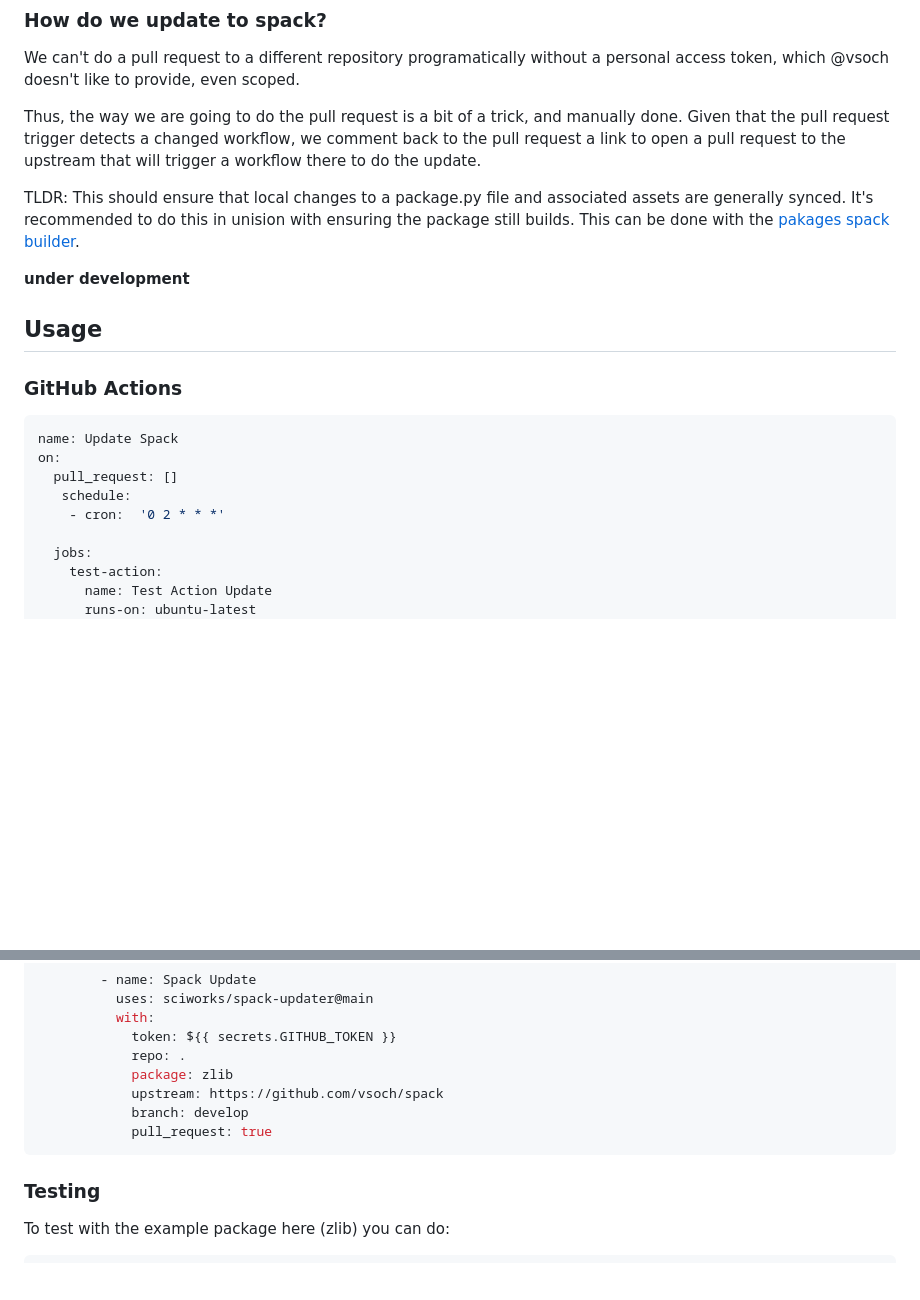
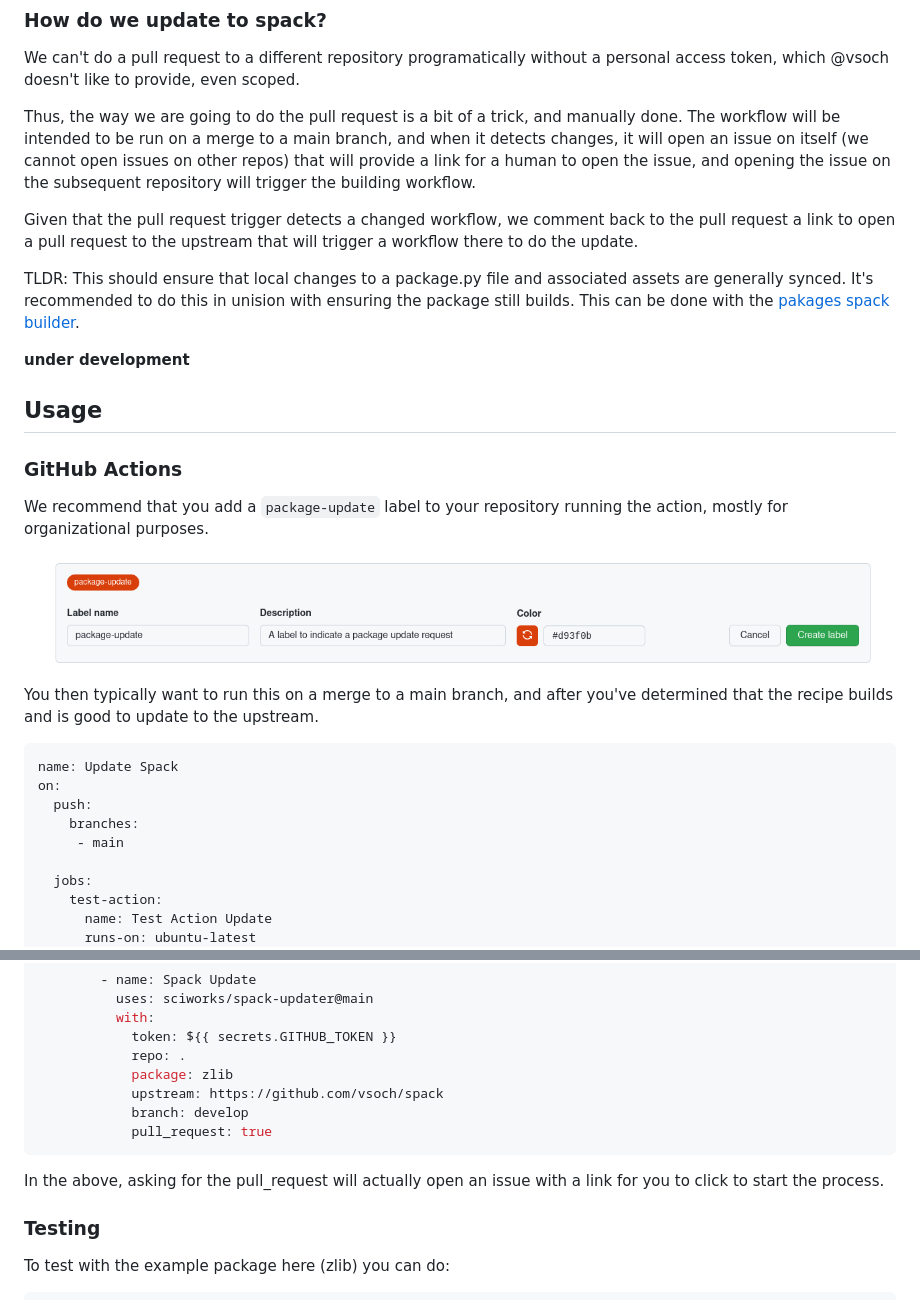
Before and after one commit to sciworks/spack-updater, a Markdown page: README.md, 2 parts joined by grey strips. Drawn GitHub-style; pictures changed too: img/label.png (added); blank space fills up the shorter version.

Commit message:
try opening issue with link
Signed-off-by: vsoch <vsoch@users.noreply.github.com>

````diff
--- a/README.md
+++ b/README.md
@@ -19,6 +19,11 @@ We can't do a pull request to a different repository programatically without a
 personal access token, which @vsoch doesn't like to provide, even scoped.
 
 Thus, the way we are going to do the pull request is a bit of a trick, and manually done.
+The workflow will be intended to be run on a merge to a main branch, and when it detects
+changes, it will open an issue on itself (we cannot open issues on other repos)
+that will provide a link for a human to open the issue, and opening the issue
+on the subsequent repository will trigger the building workflow.
+
 Given that the pull request trigger detects a changed workflow, we comment
 back to the pull request a link to open a pull request to the upstream that will
 trigger a workflow there to do the update.
@@ -33,12 +38,20 @@ still builds. This can be done with the [pakages spack builder](https://syspack.
 
 ### GitHub Actions
 
+We recommend that you add a `package-update` label to your repository running the action,
+mostly for organizational purposes.
+
+![img/label.png](img/label.png)
+
+You then typically want to run this on a merge to a main branch, and after you've determined
+that the recipe builds and is good to update to the upstream.
+
 ```yaml
 name: Update Spack
 on:
-  pull_request: []
-   schedule:
-    - cron:  '0 2 * * *'
+  push:
+    branches:
+     - main
 
   jobs:
     test-action:
@@ -59,6 +72,9 @@ on:
             pull_request: true
 ```
 
+In the above, asking for the pull_request will actually open an issue with
+a link for you to click to start the process.
+
 ### Testing
 
 To test with the example package here (zlib) you can do:
````
Also changed, not shown: 1 other file.
